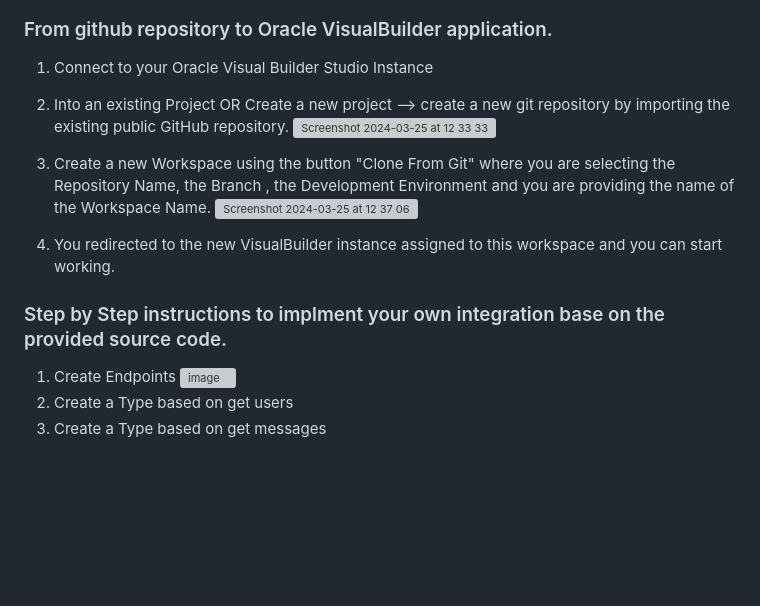
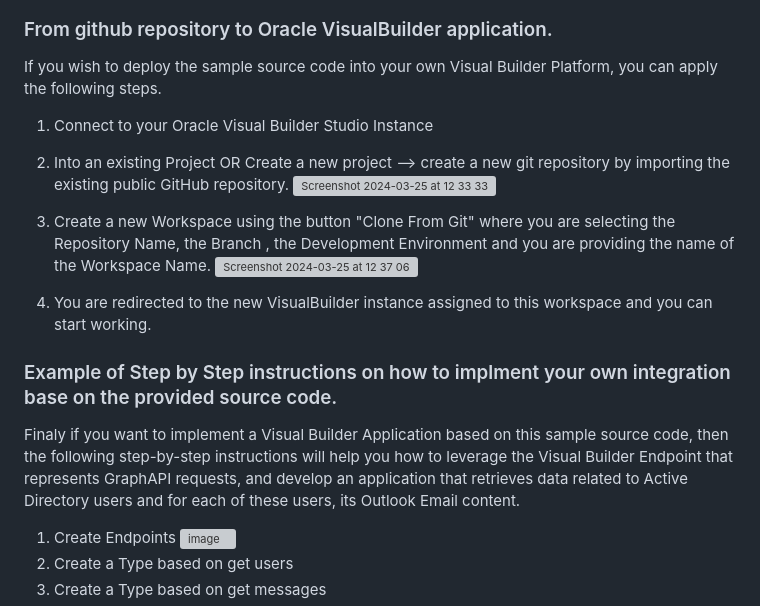
Before and after one commit to johnkarasoulos/VisualBuilderIntegration2Office365, a Markdown page: README.md, the part around one of its changes. GitHub-like rendering; blank space fills up the shorter version; grey boxes are pictures that could not be loaded.

```diff
--- a/README.md
+++ b/README.md
@@ -65,6 +69,7 @@ Once you have successfully tested and save the response messages for all the RES
 
 
 ### From github repository to Oracle VisualBuilder application.
+If you wish to deploy the sample source code into your own Visual Builder Platform, you can apply the following steps.
 1. Connect to your Oracle Visual Builder Studio Instance
 2. Into an existing Project OR Create a new project --> create a new git repository by importing the existing public GitHub repository.
    ![Screenshot 2024-03-25 at 12 33 33](https://github.com/johnkarasoulos/aircraftBlockchain/assets/25766024/235cf9ae-c01f-449a-8764-96fdda1e543b)
@@ -72,10 +77,11 @@ Once you have successfully tested and save the response messages for all the RES
 3. Create a new Workspace using the button "Clone From Git" where you are selecting the Repository Name, the Branch , the Development Environment and you are providing the name of the Workspace Name.
    ![Screenshot 2024-03-25 at 12 37 06](https://github.com/johnkarasoulos/aircraftBlockchain/assets/25766024/5592e9b4-d1c1-44ba-ab37-364f87f06809)
 
-4. You redirected to the new VisualBuilder instance assigned to this workspace and you can start working.
+4. You are redirected to the new VisualBuilder instance assigned to this workspace and you can start working.
 
 
-### Step by Step instructions to implment your own integration base on the provided source code.
+### Example of Step by Step instructions on how to implment your own integration base on the provided source code.
+Finaly if you want to implement a Visual Builder Application based on this sample source code, then the following step-by-step instructions will help you how to leverage the Visual Builder Endpoint that represents GraphAPI requests, and develop an application that retrieves data related to Active Directory users and for each of these users, its Outlook Email content.
 1.	Create Endpoints
     ![image](https://github.com/johnkarasoulos/VisualBuilderIntegration2Office365/assets/25766024/f96e2ec0-8a6e-4238-8c0f-1f371e4a6246)
 2.  Create a Type based on get users
```
Also changed, not shown: other parts of README.md (+4 -0 lines).
